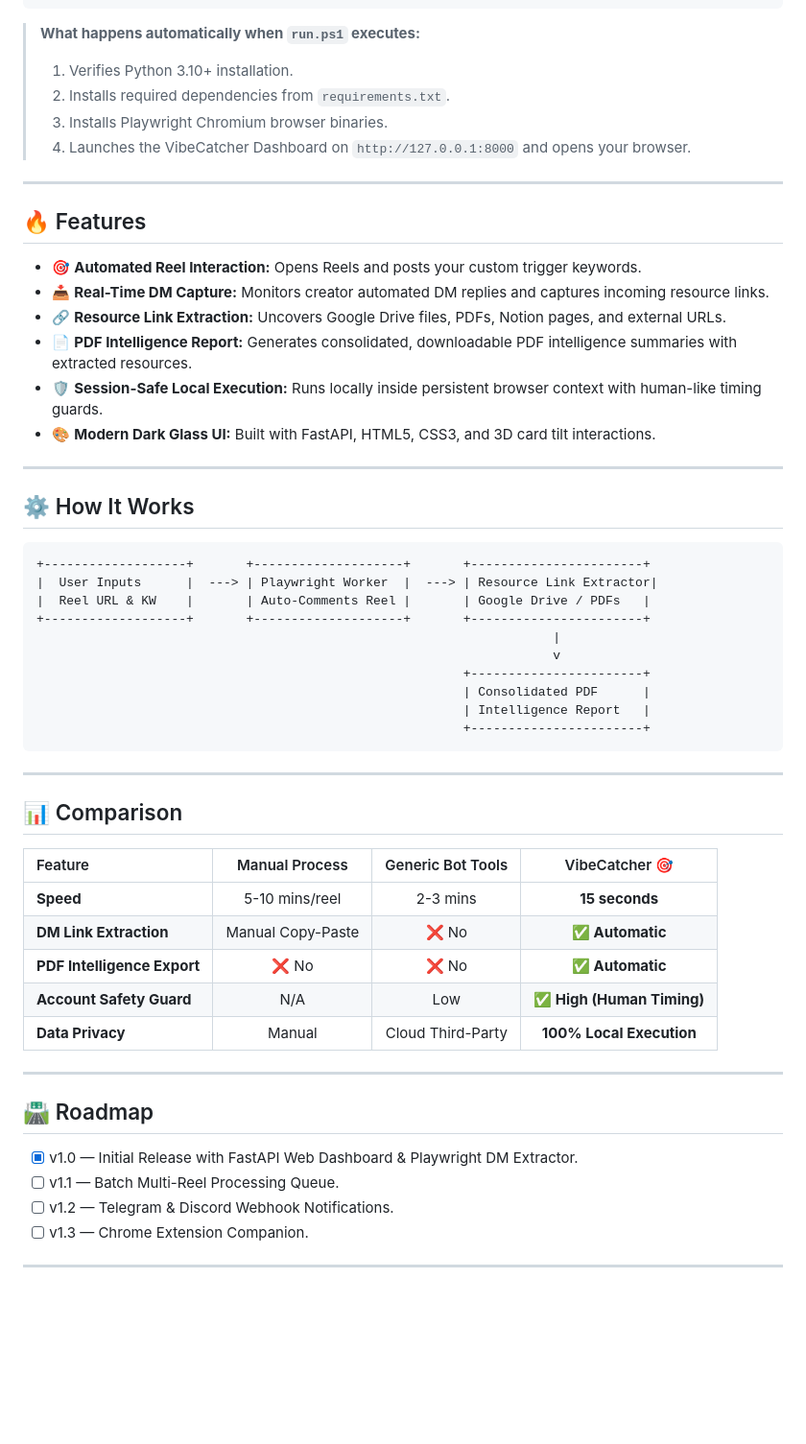
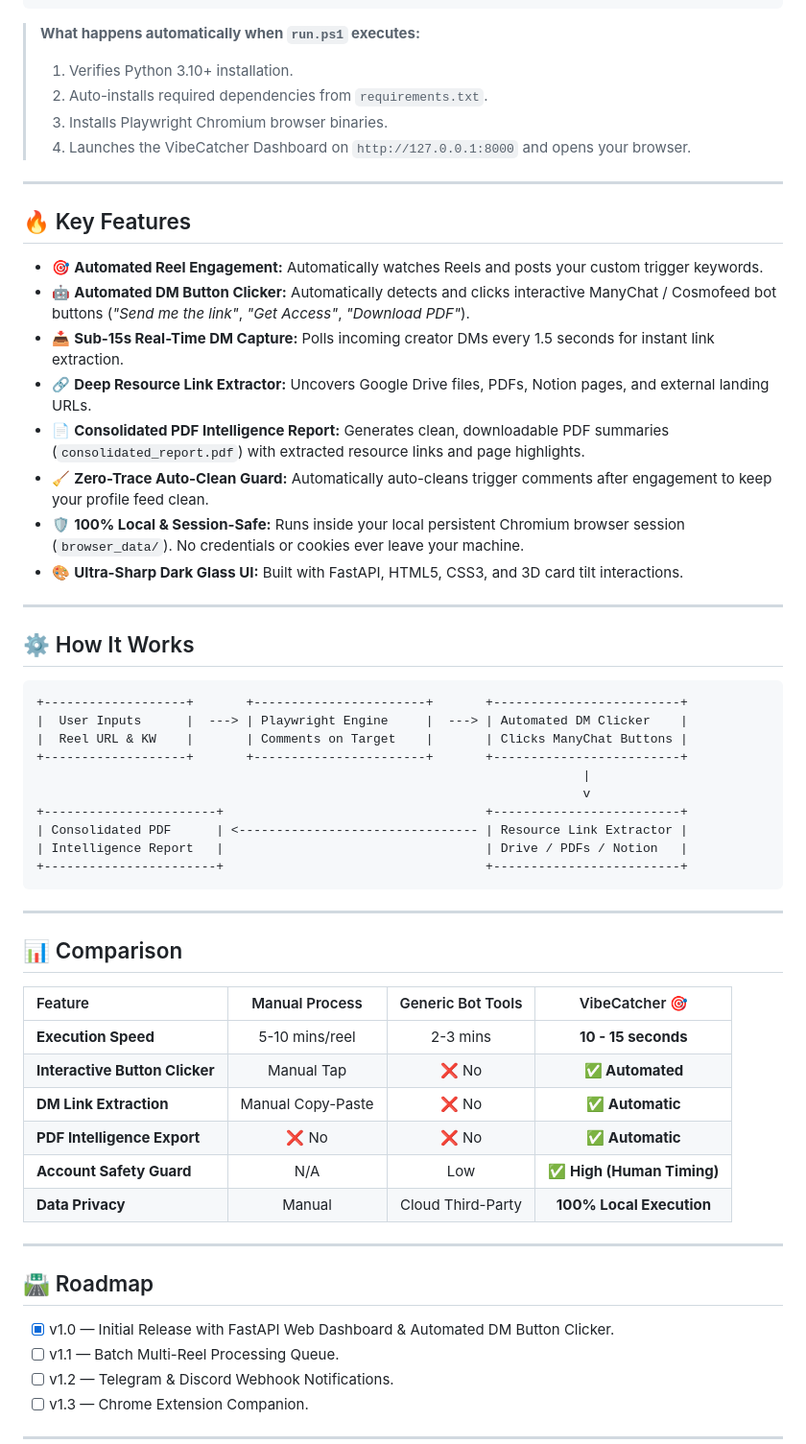
Before and after one commit to yeskingxist/VibeCatcher, a Markdown page: README.md, the part around one of its changes. Shown at 96% size. Rendered like a GitHub page; blank space fills up the shorter version.

Commit message:
docs: expand README with DM button clicker, sub-15s execution, and security architecture

````diff
--- a/README.md
+++ b/README.md
@@ -46,36 +52,38 @@ cd VibeCatcher
 
 > **What happens automatically when `run.ps1` executes:**
 > 1. Verifies Python 3.10+ installation.
-> 2. Installs required dependencies from `requirements.txt`.
+> 2. Auto-installs required dependencies from `requirements.txt`.
 > 3. Installs Playwright Chromium browser binaries.
 > 4. Launches the VibeCatcher Dashboard on `http://127.0.0.1:8000` and opens your browser.
 
 ---
 
-## 🔥 Features
+## 🔥 Key Features
 
-- 🎯 **Automated Reel Interaction:** Opens Reels and posts your custom trigger keywords.
-- 📥 **Real-Time DM Capture:** Monitors creator automated DM replies and captures incoming resource links.
-- 🔗 **Resource Link Extraction:** Uncovers Google Drive files, PDFs, Notion pages, and external URLs.
-- 📄 **PDF Intelligence Report:** Generates consolidated, downloadable PDF intelligence summaries with extracted resources.
-- 🛡️ **Session-Safe Local Execution:** Runs locally inside persistent browser context with human-like timing guards.
-- 🎨 **Modern Dark Glass UI:** Built with FastAPI, HTML5, CSS3, and 3D card tilt interactions.
+- 🎯 **Automated Reel Engagement:** Automatically watches Reels and posts your custom trigger keywords.
+- 🤖 **Automated DM Button Clicker:** Automatically detects and clicks interactive ManyChat / Cosmofeed bot buttons (*"Send me the link"*, *"Get Access"*, *"Download PDF"*).
+- 📥 **Sub-15s Real-Time DM Capture:** Polls incoming creator DMs every 1.5 seconds for instant link extraction.
+- 🔗 **Deep Resource Link Extractor:** Uncovers Google Drive files, PDFs, Notion pages, and external landing URLs.
+- 📄 **Consolidated PDF Intelligence Report:** Generates clean, downloadable PDF summaries (`consolidated_report.pdf`) with extracted resource links and page highlights.
+- 🧹 **Zero-Trace Auto-Clean Guard:** Automatically auto-cleans trigger comments after engagement to keep your profile feed clean.
+- 🛡️ **100% Local & Session-Safe:** Runs inside your local persistent Chromium browser session (`browser_data/`). No credentials or cookies ever leave your machine.
+- 🎨 **Ultra-Sharp Dark Glass UI:** Built with FastAPI, HTML5, CSS3, and 3D card tilt interactions.
 
 ---
 
 ## ⚙️ How It Works
 
 ```
-+-------------------+       +--------------------+       +-----------------------+
-|  User Inputs      |  ---> | Playwright Worker  |  ---> | Resource Link Extractor|
-|  Reel URL & KW    |       | Auto-Comments Reel |       | Google Drive / PDFs   |
-+-------------------+       +--------------------+       +-----------------------+
-                                                                     |
-                                                                     v
-                                                         +-----------------------+
-                                                         | Consolidated PDF      |
-                                                         | Intelligence Report   |
-                                                         +-----------------------+
++-------------------+       +-----------------------+       +-------------------------+
+|  User Inputs      |  ---> | Playwright Engine     |  ---> | Automated DM Clicker    |
+|  Reel URL & KW    |       | Comments on Target    |       | Clicks ManyChat Buttons |
++-------------------+       +-----------------------+       +-------------------------+
+                                                                         |
+                                                                         v
++-----------------------+                                   +-------------------------+
+| Consolidated PDF      | <-------------------------------- | Resource Link Extractor |
+| Intelligence Report   |                                   | Drive / PDFs / Notion   |
++-----------------------+                                   +-------------------------+
 ```
 
 ---
@@ -84,7 +92,8 @@ cd VibeCatcher
 
 | Feature | Manual Process | Generic Bot Tools | VibeCatcher 🎯 |
 | :--- | :---: | :---: | :---: |
-| **Speed** | 5-10 mins/reel | 2-3 mins | **15 seconds** |
+| **Execution Speed** | 5-10 mins/reel | 2-3 mins | **10 - 15 seconds** |
+| **Interactive Button Clicker** | Manual Tap | ❌ No | **✅ Automated** |
 | **DM Link Extraction** | Manual Copy-Paste | ❌ No | **✅ Automatic** |
 | **PDF Intelligence Export**| ❌ No | ❌ No | **✅ Automatic** |
 | **Account Safety Guard** | N/A | Low | **✅ High (Human Timing)** |
@@ -94,7 +103,7 @@ cd VibeCatcher
 
 ## 🛣️ Roadmap
 
-- [x] v1.0 — Initial Release with FastAPI Web Dashboard & Playwright DM Extractor.
+- [x] v1.0 — Initial Release with FastAPI Web Dashboard & Automated DM Button Clicker.
 - [ ] v1.1 — Batch Multi-Reel Processing Queue.
 - [ ] v1.2 — Telegram & Discord Webhook Notifications.
 - [ ] v1.3 — Chrome Extension Companion.
````
Also changed, not shown: other parts of README.md (+13 -7 lines).
